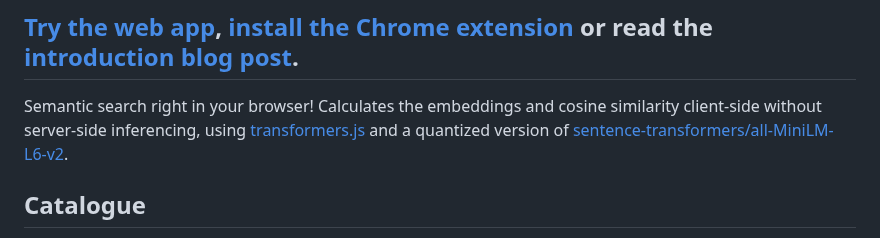
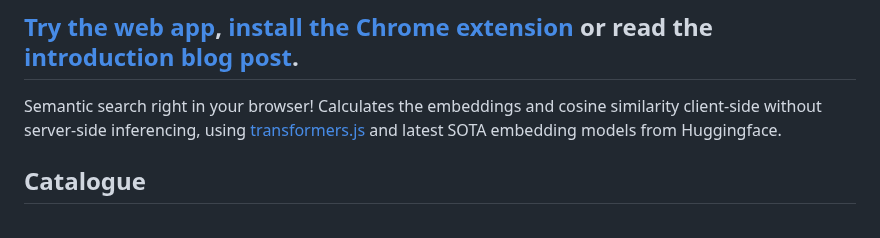
Before and after one commit to do-me/SemanticFinder, a Markdown page: README.md, the part around the change. GitHub-like rendering.

```diff
--- a/README.md
+++ b/README.md
@@ -9,7 +9,7 @@
 
 ## [Try the web app](https://do-me.github.io/SemanticFinder/), [install the Chrome extension](#browser-extension) or read the [introduction blog post](https://geo.rocks/post/semanticfinder-semantic-search-frontend-only/).
 
-Semantic search right in your browser! Calculates the embeddings and cosine similarity client-side without server-side inferencing, using [transformers.js](https://xenova.github.io/transformers.js/) and a quantized version of [sentence-transformers/all-MiniLM-L6-v2](https://huggingface.co/sentence-transformers/all-MiniLM-L6-v2).
+Semantic search right in your browser! Calculates the embeddings and cosine similarity client-side without server-side inferencing, using [transformers.js](https://xenova.github.io/transformers.js/) and latest SOTA embedding models from Huggingface.
 
 ## Catalogue
 You can use super fast pre-indexed examples for *really* large books like the Bible or Les Misérables with hundreds of pages and search the content in less than 2 seconds 🚀. Try one of these and convince yourself:
```
